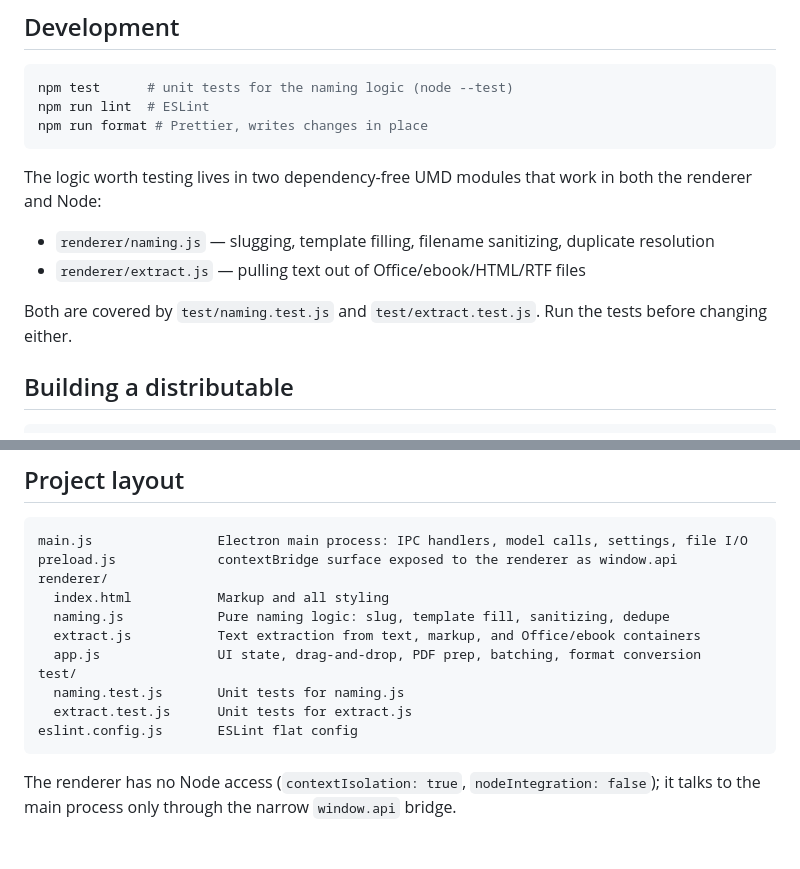
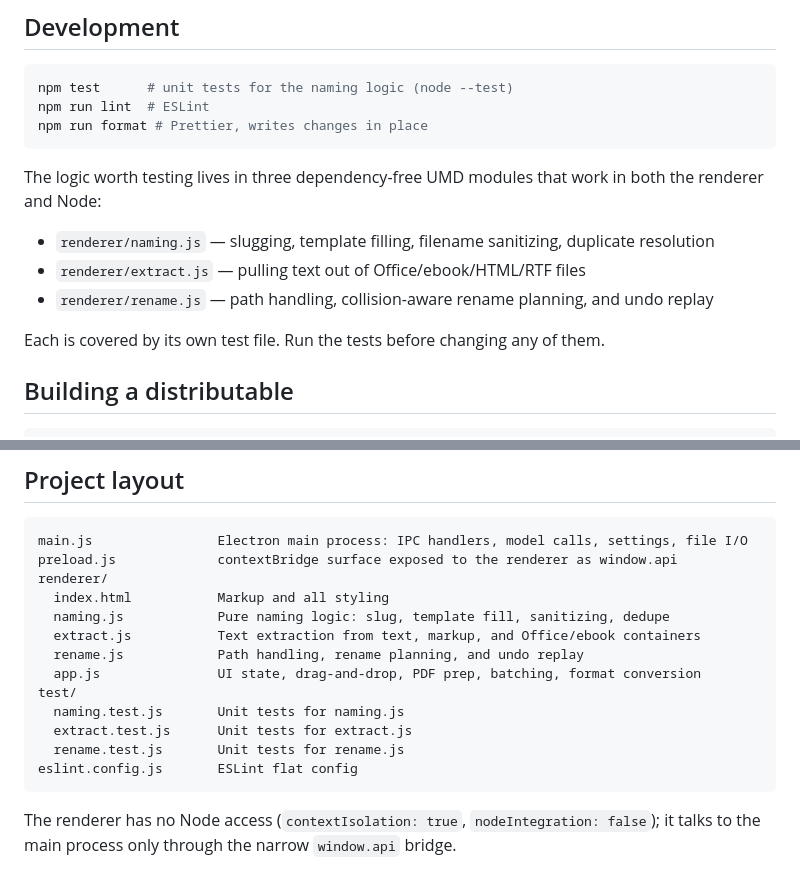
Before and after one commit to mattred1/misnomer, a Markdown page: README.md, 2 parts joined by grey strips. Rendered like a GitHub page; blank space fills up the shorter version.

````diff
--- a/README.md
+++ b/README.md
@@ -95,12 +99,13 @@ npm run lint  # ESLint
 npm run format # Prettier, writes changes in place
 ```
 
-The logic worth testing lives in two dependency-free UMD modules that work in both the renderer and Node:
+The logic worth testing lives in three dependency-free UMD modules that work in both the renderer and Node:
 
 - `renderer/naming.js` — slugging, template filling, filename sanitizing, duplicate resolution
 - `renderer/extract.js` — pulling text out of Office/ebook/HTML/RTF files
+- `renderer/rename.js` — path handling, collision-aware rename planning, and undo replay
 
-Both are covered by `test/naming.test.js` and `test/extract.test.js`. Run the tests before changing either.
+Each is covered by its own test file. Run the tests before changing any of them.
 
 ## Building a distributable
 
@@ -119,10 +124,12 @@ renderer/
   index.html           Markup and all styling
   naming.js            Pure naming logic: slug, template fill, sanitizing, dedupe
   extract.js           Text extraction from text, markup, and Office/ebook containers
+  rename.js            Path handling, rename planning, and undo replay
   app.js               UI state, drag-and-drop, PDF prep, batching, format conversion
 test/
   naming.test.js       Unit tests for naming.js
   extract.test.js      Unit tests for extract.js
+  rename.test.js       Unit tests for rename.js
 eslint.config.js       ESLint flat config
 ```
 
````
Also changed, not shown: other parts of README.md (+12 -8 lines).
